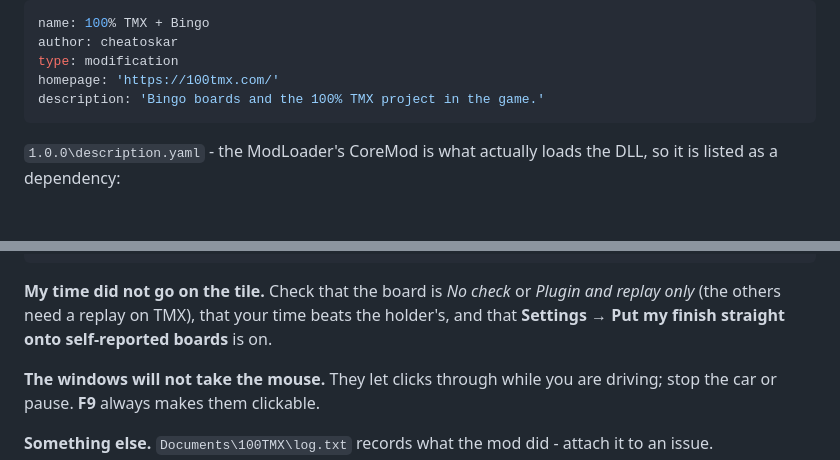
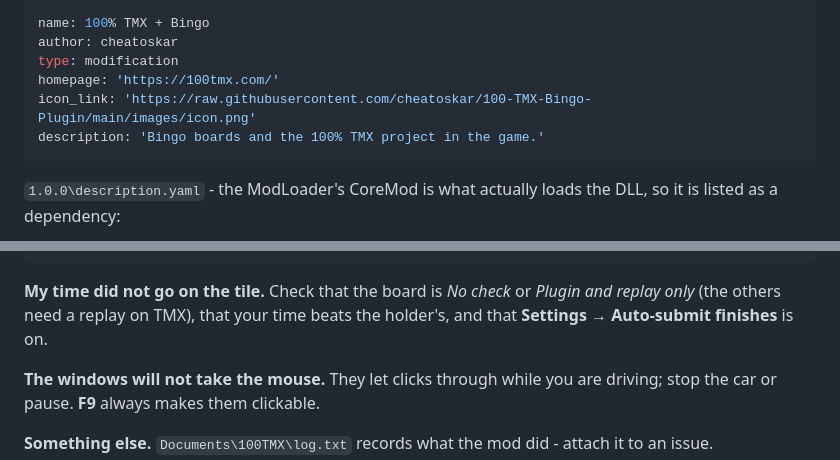
Before and after one commit to cheatoskar/100-TMX-Bingo-Plugin, a Markdown page: README.md, 2 parts joined by grey strips. Drawn GitHub-style; folded sections open; blank space fills up the shorter version.

````diff
--- a/README.md
+++ b/README.md
@@ -120,6 +120,7 @@ name: 100% TMX + Bingo
 author: cheatoskar
 type: modification
 homepage: 'https://100tmx.com/'
+icon_link: 'https://raw.githubusercontent.com/cheatoskar/100-TMX-Bingo-Plugin/main/images/icon.png'
 description: 'Bingo boards and the 100% TMX project in the game.'
 ```
 
@@ -452,8 +455,7 @@ player_time = 0x2B0
 
 **My time did not go on the tile.** Check that the board is *No check* or
 *Plugin and replay only* (the others need a replay on TMX), that your time beats
-the holder's, and that **Settings → Put my finish straight onto self-reported
-boards** is on.
+the holder's, and that **Settings → Auto-submit finishes** is on.
 
 **The windows will not take the mouse.** They let clicks through while you are
 driving; stop the car or pause. **F9** always makes them clickable.
````
Also changed, not shown: other parts of README.md (+11 -9 lines), images/icon.png (added), res/logo.png (added), 12 other files.
